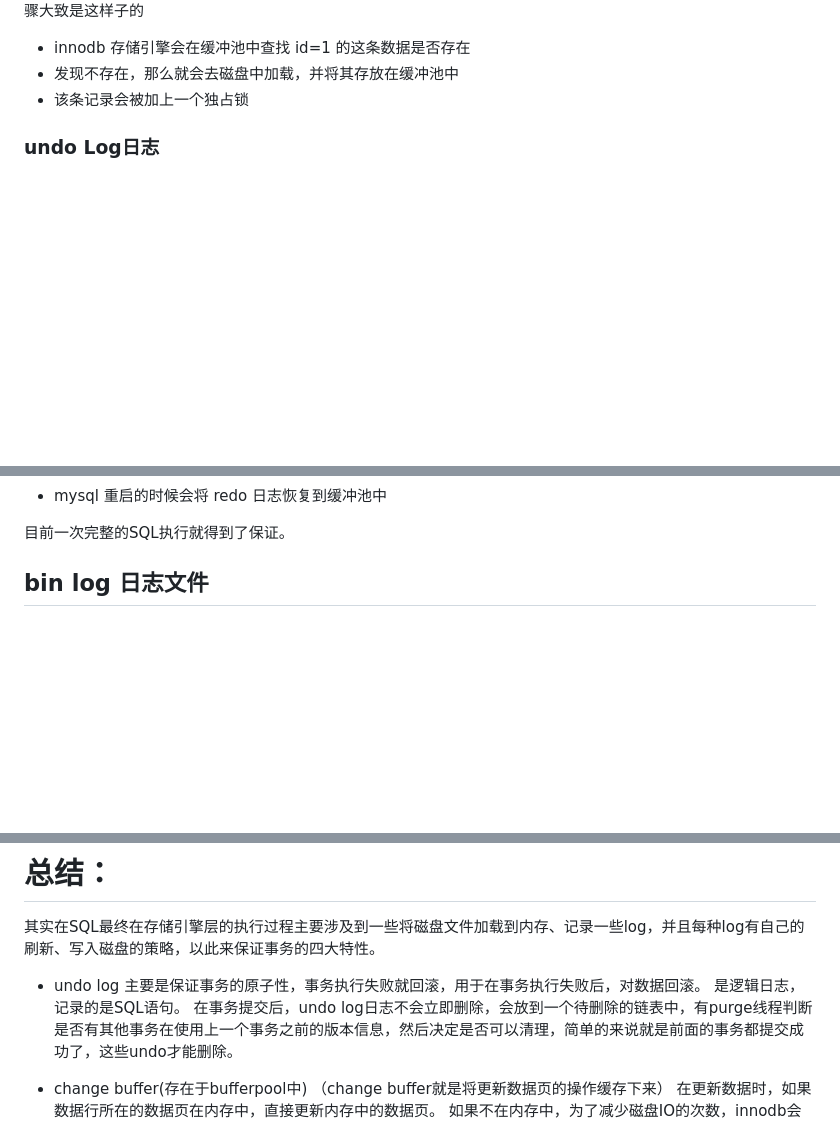
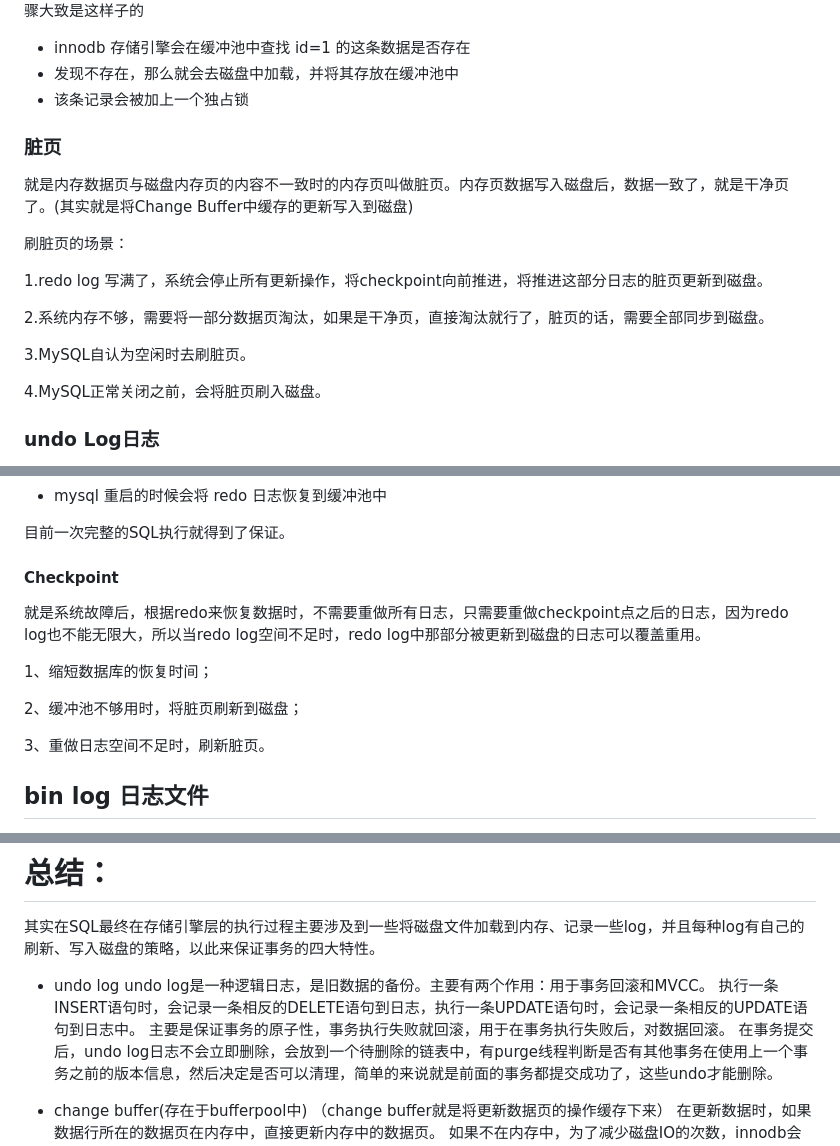
Before and after one commit to Rain-ziyu/Note, a Markdown page: docs/MySQL语句执行过程.md, 3 parts joined by grey strips. GitHub-like rendering; blank space fills up the shorter version.

Commit message:
feat(docs): 添加脏页和checkpoint的详细说明，增强对InnoDB日志机制的理解

```diff
--- a/docs/MySQL语句执行过程.md
+++ b/docs/MySQL语句执行过程.md
@@ -63,6 +63,22 @@ Buffer Pool （缓冲池）是 InnoDB 存储引擎中非常重要的内存结构
 * 发现不存在，那么就会去磁盘中加载，并将其存放在缓冲池中
 * 该条记录会被加上一个独占锁
 
+### 脏页
+
+就是内存数据页与磁盘内存页的内容不一致时的内存页叫做脏页。内存页数据写入磁盘后，数据一致了，就是干净页了。(其实就是将Change Buffer中缓存的更新写入到磁盘)
+
+刷脏页的场景：
+
+1.redo log 写满了，系统会停止所有更新操作，将checkpoint向前推进，将推进这部分日志的脏页更新到磁盘。
+
+2.系统内存不够，需要将一部分数据页淘汰，如果是干净页，直接淘汰就行了，脏页的话，需要全部同步到磁盘。
+
+3.MySQL自认为空闲时去刷脏页。
+
+4.MySQL正常关闭之前，会将脏页刷入磁盘。
+
+
+
 ### undo Log日志
 undo 顾名思义，就是没有做，没发生的意思。undo log 就是没有发生事情（原本事情是什么）的一些日志我们刚刚已经说了，在准备更新一条语句的时候，该条语句已经被加载到 Buffer pool 中了，实际上这里还有这样的操作，就是在将该条语句加载到 Buffer Pool 中的时候同时会往 undo 日志文件中插入一条日志，也就是将 id=1 的这条记录的原来的值记录下来。
 
@@ -102,6 +118,16 @@ redo 记录的是数据修改之后的值，不管事务是否提交都会记录
 * mysql 重启的时候会将 redo 日志恢复到缓冲池中
 
 目前一次完整的SQL执行就得到了保证。
+
+#### Checkpoint
+
+就是系统故障后，根据redo来恢复数据时，不需要重做所有日志，只需要重做checkpoint点之后的日志，因为redo log也不能无限大，所以当redo log空间不足时，redo log中那部分被更新到磁盘的日志可以覆盖重用。
+
+1、缩短数据库的恢复时间；
+
+2、缓冲池不够用时，将脏页刷新到磁盘；
+
+3、重做日志空间不足时，刷新脏页。
 
 ## bin log 日志文件
 上面介绍到的redo log是 InnoDB 存储引擎特有的日志文件，而bin log属于是 MySQL 级别的日志。redo log记录的东西是偏向于物理性质的，如：“对什么数据，做了什么修改”。bin log是偏向于逻辑性质的，类似于：“对 students 表中的 id 为 1 的记录做了更新操作” 两者的主要特点总结如下:
@@ -145,8 +171,9 @@ bin log 的刷盘是有相关的策略的，策略可以通过sync_bin log来修
 
 其实在SQL最终在存储引擎层的执行过程主要涉及到一些将磁盘文件加载到内存、记录一些log，并且每种log有自己的刷新、写入磁盘的策略，以此来保证事务的四大特性。
 * undo log
+undo log是一种逻辑日志，是旧数据的备份。主要有两个作用：用于事务回滚和MVCC。
+执行一条INSERT语句时，会记录一条相反的DELETE语句到日志，执行一条UPDATE语句时，会记录一条相反的UPDATE语句到日志中。
 主要是保证事务的原子性，事务执行失败就回滚，用于在事务执行失败后，对数据回滚。
-是逻辑日志，记录的是SQL语句。
 在事务提交后，undo log日志不会立即删除，会放到一个待删除的链表中，有purge线程判断是否有其他事务在使用上一个事务之前的版本信息，然后决定是否可以清理，简单的来说就是前面的事务都提交成功了，这些undo才能删除。
 * change buffer(存在于bufferpool中)
 （change buffer就是将更新数据页的操作缓存下来）
```
